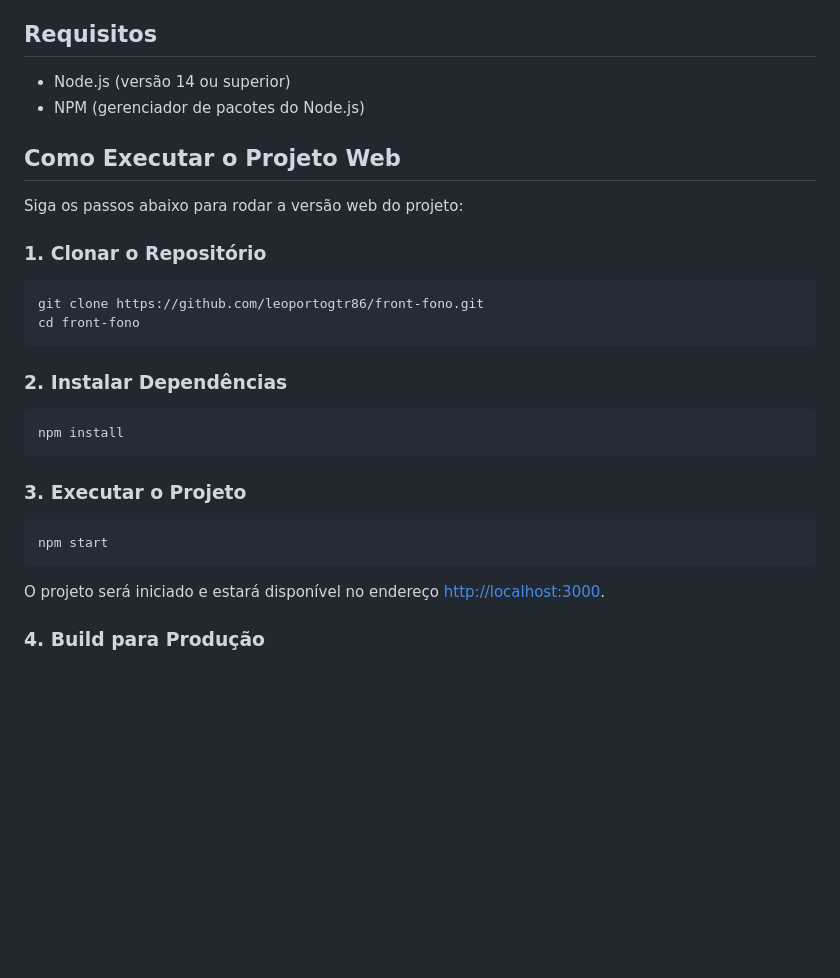
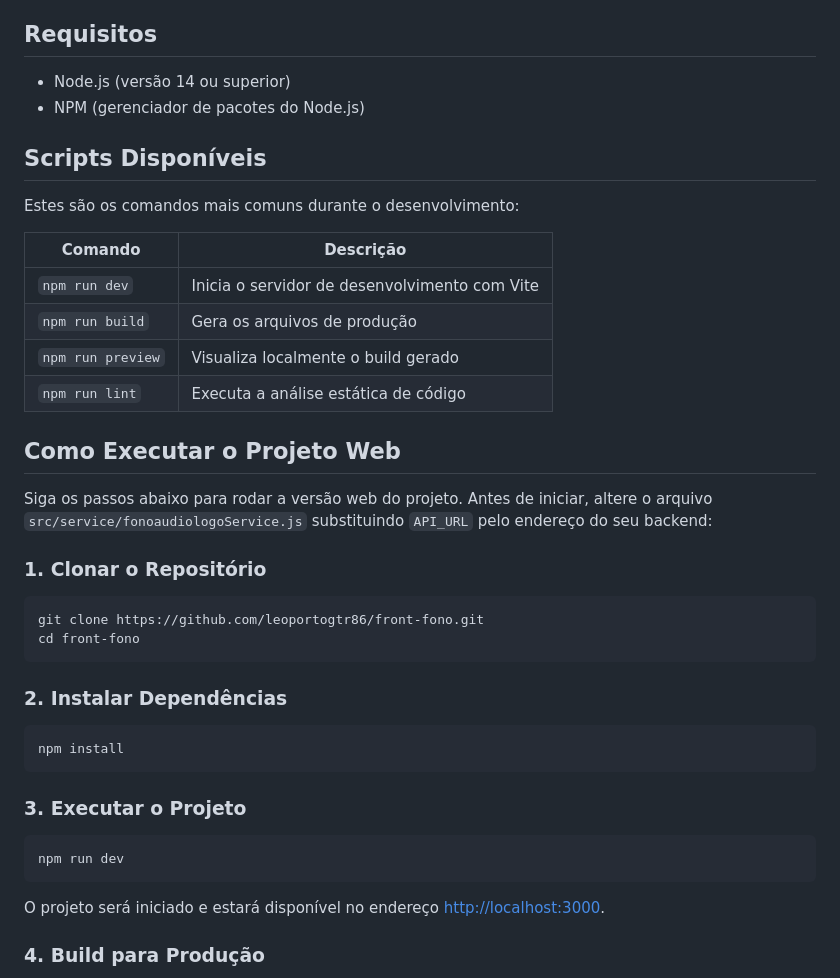
Before and after one commit to leoportogtr86/front-fono, a Markdown page: README.md, the part around the change. Drawn GitHub-style; blank space fills up the shorter version.

Commit message:
docs: improve README

````diff
--- a/README.md
+++ b/README.md
@@ -23,9 +23,22 @@ Este repositório reúne a versão web em React.js e o aplicativo mobile desenvo
 - Node.js (versão 14 ou superior)
 - NPM (gerenciador de pacotes do Node.js)
 
+## Scripts Disponíveis
+
+Estes são os comandos mais comuns durante o desenvolvimento:
+
+| Comando       | Descrição                         |
+|---------------|-----------------------------------|
+| `npm run dev` | Inicia o servidor de desenvolvimento com Vite |
+| `npm run build` | Gera os arquivos de produção      |
+| `npm run preview` | Visualiza localmente o build gerado |
+| `npm run lint` | Executa a análise estática de código |
+
 ## Como Executar o Projeto Web
 
-Siga os passos abaixo para rodar a versão web do projeto:
+Siga os passos abaixo para rodar a versão web do projeto. Antes de iniciar,
+altere o arquivo `src/service/fonoaudiologoService.js` substituindo `API_URL`
+pelo endereço do seu backend:
 
 ### 1. Clonar o Repositório
 
@@ -43,7 +56,7 @@ npm install
 ### 3. Executar o Projeto
 
 ```bash
-npm start
+npm run dev
 ```
 
 O projeto será iniciado e estará disponível no endereço [http://localhost:3000](http://localhost:3000).
````
